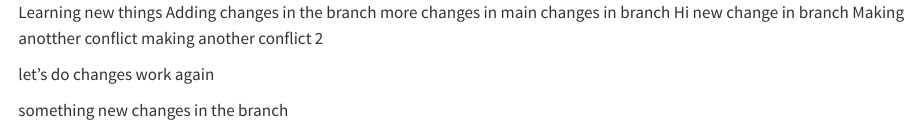
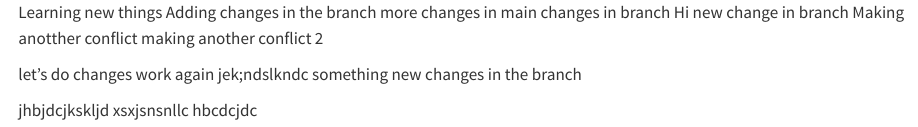
Before and after one commit to dulith4/Testing1, a Quarto document (Testing1.qmd): the page in a window 1100 px wide, from its top. Rendered offline with R 4.5, knitr and Pandoc in place of Quarto, with nearby package versions.

Commit message:
changes to final

```diff
--- a/Testing1.qmd
+++ b/Testing1.qmd
@@ -9,6 +9,10 @@ making another conflict 2
 
 let's do changes
 work again
-
+jek;ndslkndc
 something new
 changes in the branch
+
+jhbjdcjkskljd
+xsxjsnsnllc
+hbcdcjdc
```
